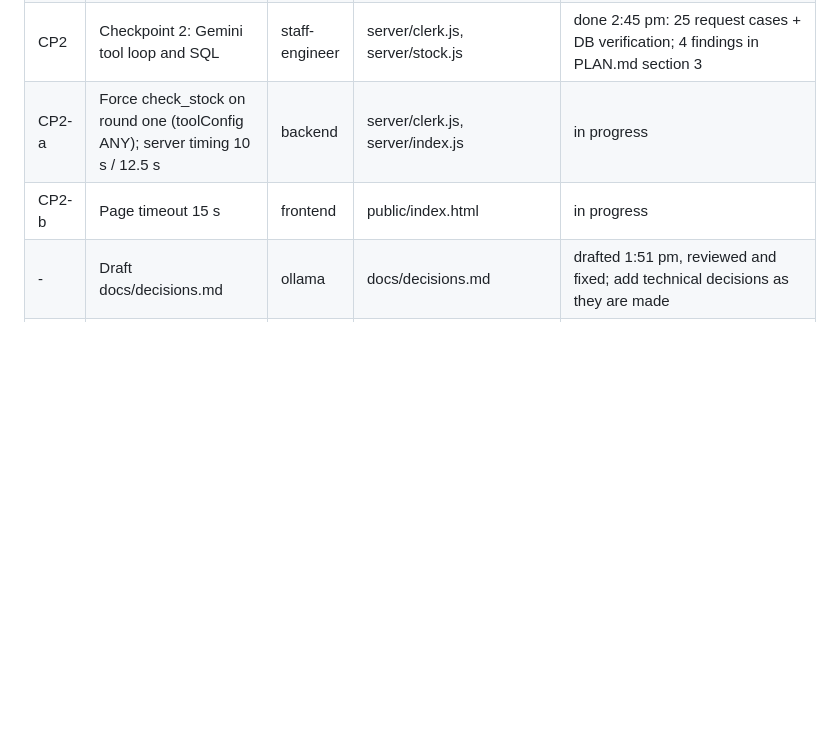
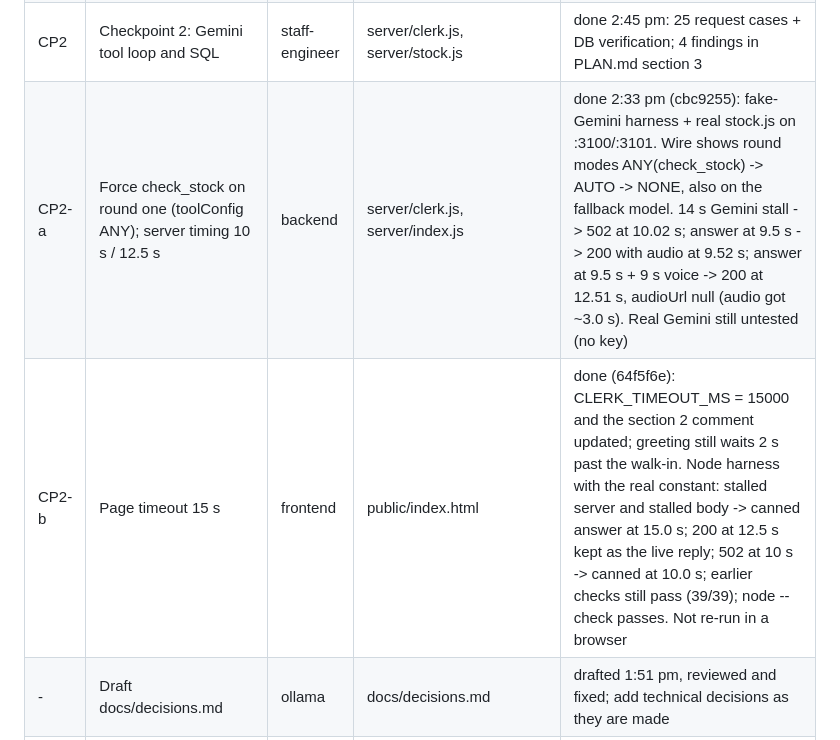
Before and after one commit to SergioB03/Peripie, a Markdown page: TASKS.md, the part around the change. Drawn GitHub-style; blank space fills up the shorter version.

Commit message:
TASKS: CP2-a and CP2-b done
Co-Authored-By: Claude Fable 5.1 <noreply@anthropic.com>

```diff
--- a/TASKS.md
+++ b/TASKS.md
@@ -13,8 +13,8 @@ See PLAN.md section 7. Claim a file here before editing it. Owner is one of: bac
 | M6 | Page: endpoint, greeting, canned fallback, iOS audio unlock | frontend | public/index.html | code done 2:17 pm (b88f325): node --check passes; fallback logic tested in Node against a mock server (502, 400, timeout, stalled body, refused, bad JSON, missing reply -> canned; request bodies match the contract; canned answers identical to before); silent WAV checked in ffprobe. Verified in desktop Chrome 2:27 pm against the local server: walk-in, greeting fetched from the server, 502 -> canned answer, shop buttons hidden inside (33ca889). iOS audio and the ElevenLabs path still need a phone check (M7) |
 | M7 | Deployed on Replit, tested on a phone | sergio | - | todo |
 | CP2 | Checkpoint 2: Gemini tool loop and SQL | staff-engineer | server/clerk.js, server/stock.js | done 2:45 pm: 25 request cases + DB verification; 4 findings in PLAN.md section 3 |
-| CP2-a | Force check_stock on round one (toolConfig ANY); server timing 10 s / 12.5 s | backend | server/clerk.js, server/index.js | in progress |
-| CP2-b | Page timeout 15 s | frontend | public/index.html | in progress |
+| CP2-a | Force check_stock on round one (toolConfig ANY); server timing 10 s / 12.5 s | backend | server/clerk.js, server/index.js | done 2:33 pm (cbc9255): fake-Gemini harness + real stock.js on :3100/:3101. Wire shows round modes ANY(check_stock) -> AUTO -> NONE, also on the fallback model. 14 s Gemini stall -> 502 at 10.02 s; answer at 9.5 s -> 200 with audio at 9.52 s; answer at 9.5 s + 9 s voice -> 200 at 12.51 s, audioUrl null (audio got ~3.0 s). Real Gemini still untested (no key) |
+| CP2-b | Page timeout 15 s | frontend | public/index.html | done (64f5f6e): CLERK_TIMEOUT_MS = 15000 and the section 2 comment updated; greeting still waits 2 s past the walk-in. Node harness with the real constant: stalled server and stalled body -> canned answer at 15.0 s; 200 at 12.5 s kept as the live reply; 502 at 10 s -> canned at 10.0 s; earlier checks still pass (39/39); node --check passes. Not re-run in a browser |
 | - | Draft docs/decisions.md | ollama | docs/decisions.md | drafted 1:51 pm, reviewed and fixed; add technical decisions as they are made |
 | - | Draft README to docs/drafts/README-draft.md | ollama | docs/drafts/README-draft.md | drafted; Sergio rewrites Inspiration in his voice, then it becomes README.md (S4) |
 | - | Draft Devpost submission text | ollama | docs/drafts/submission.md | drafted; TODO bullets to fill once the demo works |
```
